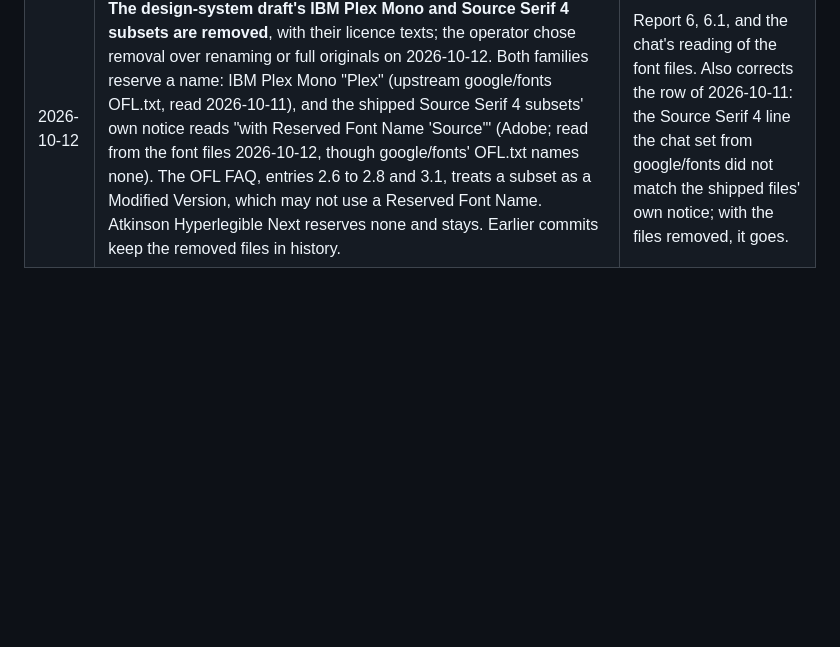
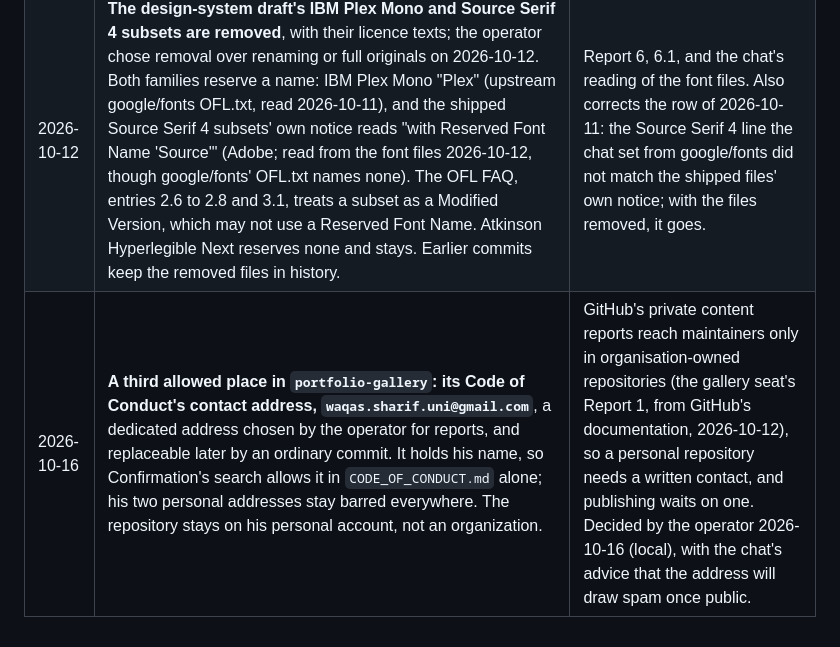
Before and after one commit to Waqas01CP/waqas01cp.github.io, a Markdown page: docs/decisions/0012-not-licensed-for-reuse.md, the part around the change. Rendered like a GitHub page; blank space fills up the shorter version.

Commit message:
[chat] ADR-0012: the gallery's Code of Conduct contact address allowed
- docs/decisions/0012-not-licensed-for-reuse.md: Changes row. A third
  allowed place for his name in portfolio-gallery: the dedicated contact
  address waqas.sharif.uni@gmail.com in its CODE_OF_CONDUCT.md, chosen
  by the operator and replaceable later. His personal addresses stay
  barred. The gallery stays on his personal account.

Files:
  docs/decisions/0012-not-licensed-for-reuse.md

Seat: architecture chat
Co-Authored-By: Claude Opus 5.5 <noreply@anthropic.com>
Claude-Session: https://claude.ai/code/session_01DYgZFw5VLw42q4i3uRboPu

```diff
--- a/docs/decisions/0012-not-licensed-for-reuse.md
+++ b/docs/decisions/0012-not-licensed-for-reuse.md
@@ -151,3 +151,4 @@ the master CV (scope floor line 1).
 | 2026-10-11 | **Confirmation's font gap closed.** `LICENSE` now names `docs/design/system/fonts/` and its texts in `docs/design/system/licences/`. Found in the same check: that folder's Source Serif 4 licence text named "Google Inc." as copyright holder; it now carries the upstream notice, "Copyright 2014 The Source Serif 4 Project Authors (https://github.com/adobe-fonts/source-serif)", from google/fonts' `ofl/sourceserif4/OFL.txt`, read 2026-10-11. The Open Font License requires the copyright notice with every copy. | The chat's check of every tracked third-party file before editing `LICENSE`, at the operator's request: 11 font files, 8 mark files (4 marks, each in src/ and static/), 9 licence texts; no other third-party material. |
 | 2026-10-12 | **Confirmation's search for his name allows exactly two places in `portfolio-gallery`:** its `LICENSE` copyright line, which the MIT licence requires ("Copyright (c) 2026 Waqas Sharif"), and its README's credit. Any other hit of his name fails, as do his email, the master CV's text and gate A's digest anywhere. | Report 6, 6.2: the search as written would fail the licence the operator chose. The architecture chat agrees with MIT, which settles the operator's condition of 2026-10-11 that MIT stands unless this chat objects. |
 | 2026-10-12 | **The design-system draft's IBM Plex Mono and Source Serif 4 subsets are removed**, with their licence texts; the operator chose removal over renaming or full originals on 2026-10-12. Both families reserve a name: IBM Plex Mono "Plex" (upstream google/fonts OFL.txt, read 2026-10-11), and the shipped Source Serif 4 subsets' own notice reads "with Reserved Font Name 'Source'" (Adobe; read from the font files 2026-10-12, though google/fonts' OFL.txt names none). The OFL FAQ, entries 2.6 to 2.8 and 3.1, treats a subset as a Modified Version, which may not use a Reserved Font Name. Atkinson Hyperlegible Next reserves none and stays. Earlier commits keep the removed files in history. | Report 6, 6.1, and the chat's reading of the font files. Also corrects the row of 2026-10-11: the Source Serif 4 line the chat set from google/fonts did not match the shipped files' own notice; with the files removed, it goes. |
+| 2026-10-16 | **A third allowed place in `portfolio-gallery`: its Code of Conduct's contact address, `waqas.sharif.uni@gmail.com`**, a dedicated address chosen by the operator for reports, and replaceable later by an ordinary commit. It holds his name, so Confirmation's search allows it in `CODE_OF_CONDUCT.md` alone; his two personal addresses stay barred everywhere. The repository stays on his personal account, not an organization. | GitHub's private content reports reach maintainers only in organisation-owned repositories (the gallery seat's Report 1, from GitHub's documentation, 2026-10-12), so a personal repository needs a written contact, and publishing waits on one. Decided by the operator 2026-10-16 (local), with the chat's advice that the address will draw spam once public. |
```
